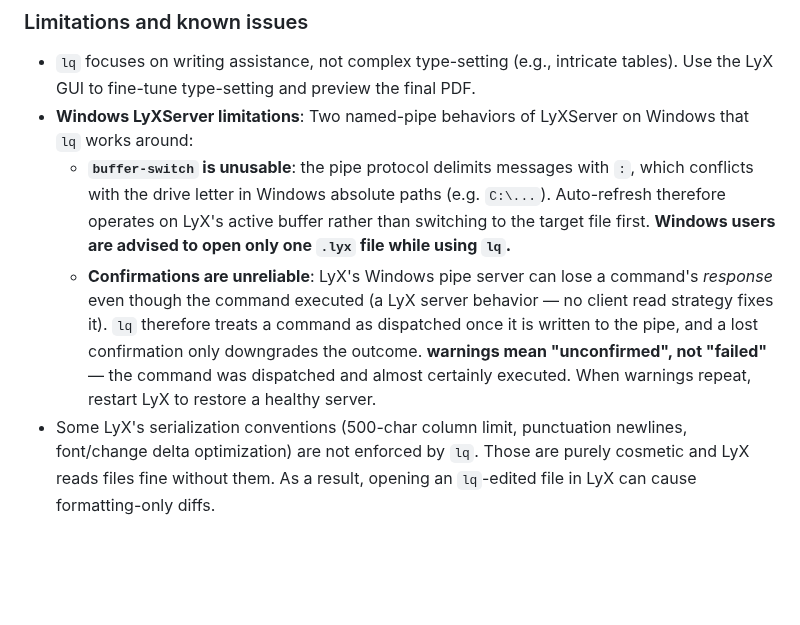
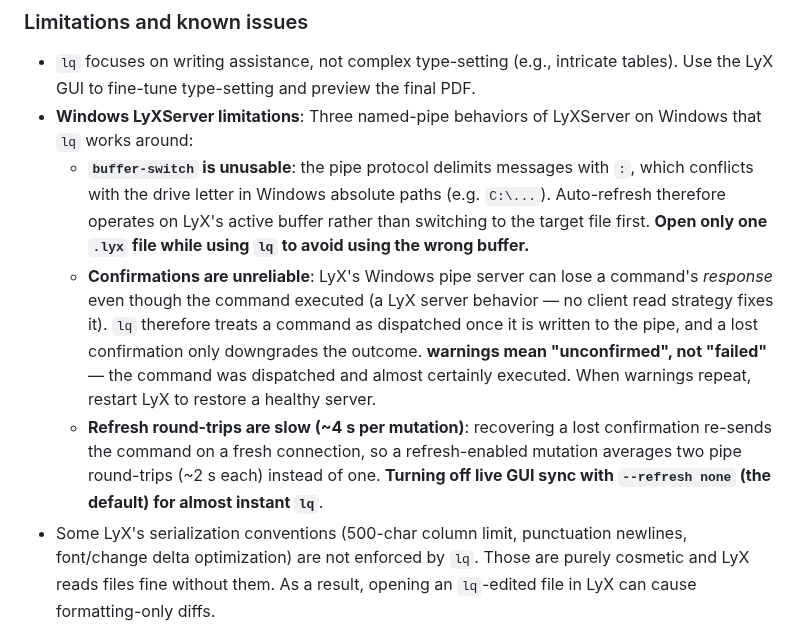
Before and after one commit to naivej/lq, a Markdown page: README.md, the part around the change. Drawn GitHub-style; blank space fills up the shorter version.

Commit message:
docs: minor readme

```diff
--- a/README.md
+++ b/README.md
@@ -25,9 +25,10 @@
 
 ### Limitations and known issues
 - `lq` focuses on writing assistance, not complex type-setting (e.g., intricate tables). Use the LyX GUI to fine-tune type-setting and preview the final PDF.
-- **Windows LyXServer limitations**: Two named-pipe behaviors of LyXServer on Windows that `lq` works around:
-  - **`buffer-switch` is unusable**: the pipe protocol delimits messages with `:`, which conflicts with the drive letter in Windows absolute paths (e.g. `C:\...`). Auto-refresh therefore operates on LyX's active buffer rather than switching to the target file first. **Windows users are advised to open only one `.lyx` file while using `lq`.**
+- **Windows LyXServer limitations**: Three named-pipe behaviors of LyXServer on Windows that `lq` works around:
+  - **`buffer-switch` is unusable**: the pipe protocol delimits messages with `:`, which conflicts with the drive letter in Windows absolute paths (e.g. `C:\...`). Auto-refresh therefore operates on LyX's active buffer rather than switching to the target file first. **Open only one `.lyx` file while using `lq` to avoid using the wrong buffer.**
   - **Confirmations are unreliable**: LyX's Windows pipe server can lose a command's *response* even though the command executed (a LyX server behavior — no client read strategy fixes it). `lq` therefore treats a command as dispatched once it is written to the pipe, and a lost confirmation only downgrades the outcome. **warnings mean "unconfirmed", not "failed"** — the command was dispatched and almost certainly executed. When warnings repeat, restart LyX to restore a healthy server.
+  - **Refresh round-trips are slow (~4 s per mutation)**: recovering a lost confirmation re-sends the command on a fresh connection, so a refresh-enabled mutation averages two pipe round-trips (~2 s each) instead of one. **Turning off live GUI sync with `--refresh none` (the default) for almost instant `lq`**.
 - Some LyX's serialization conventions (500-char column limit, punctuation newlines, font/change delta optimization) are not enforced by `lq`. Those are purely cosmetic and LyX reads files fine without them. As a result, opening an `lq`-edited file in LyX can cause formatting-only diffs.
   - Line endings (CRLF vs LF): `lq` always serializes with LF line endings across platforms, while LyX's GUI save/auto-save on Windows writes CRLF. During a live auto-refresh round-trip, LyX's `buffer-write` rewrites the open buffer with CRLF, so the on-disk file can flip between the two conventions and show a full-file diff in git-based review.
 
```
